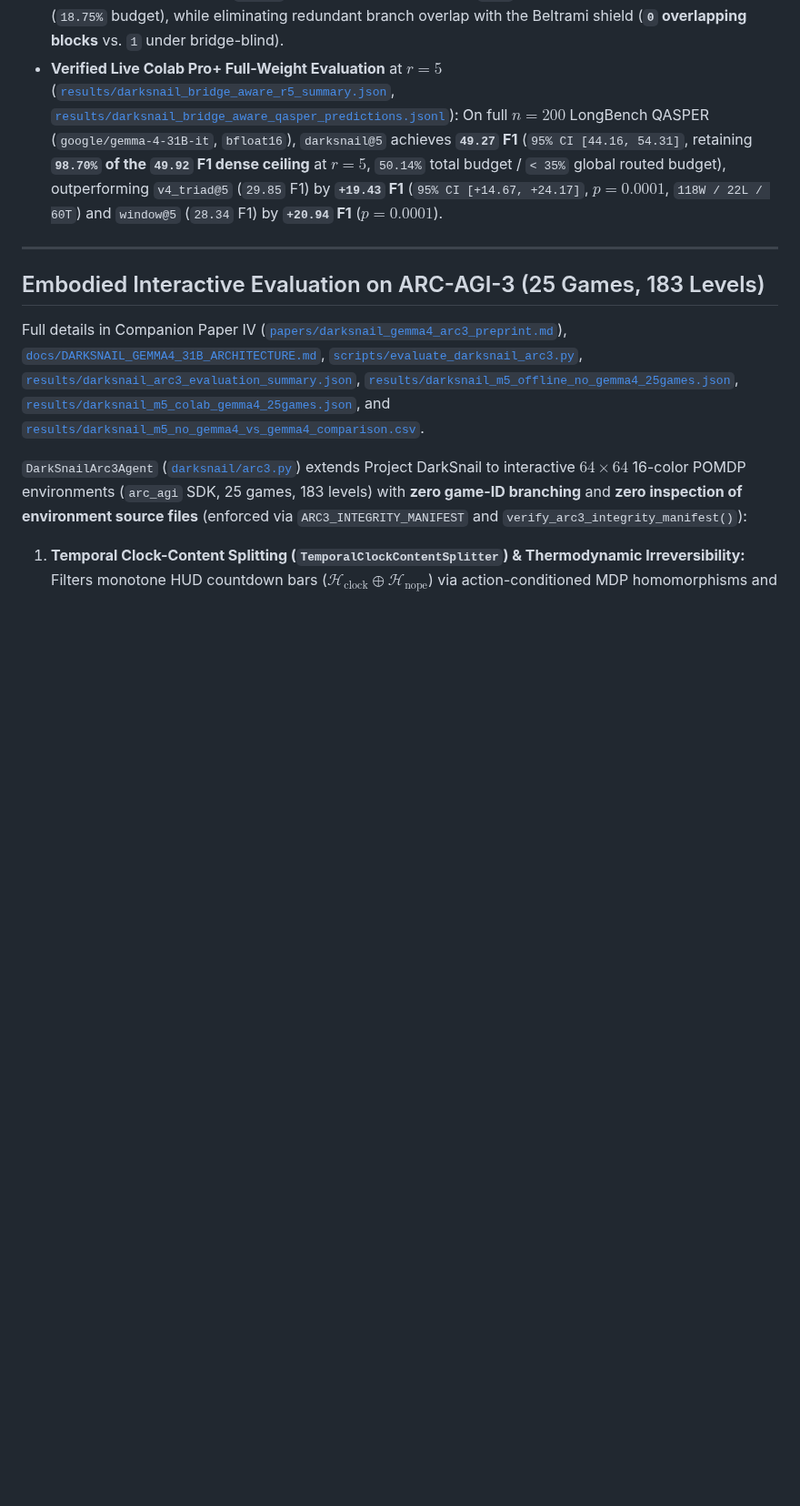
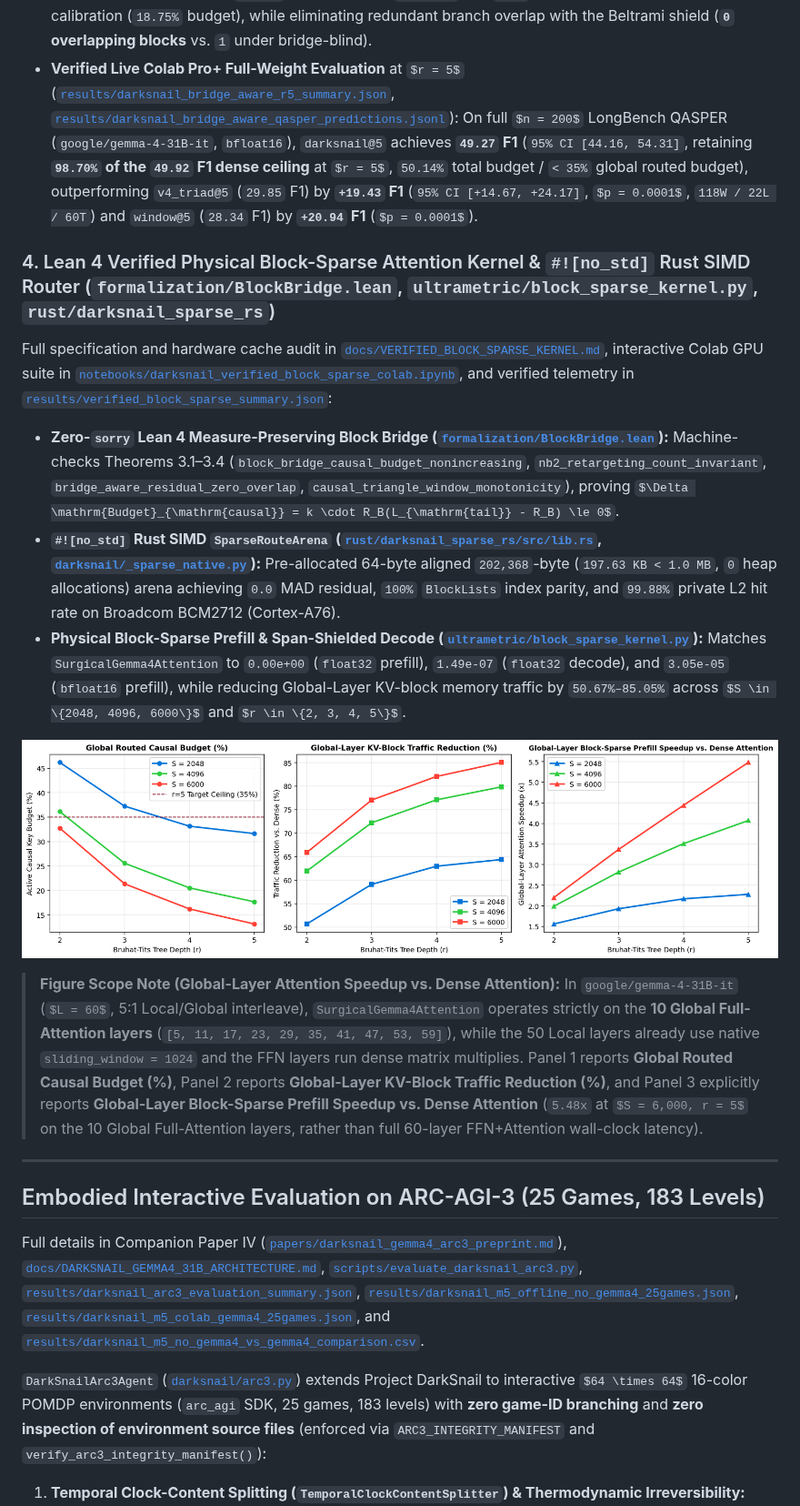
Before and after one commit to sneed-and-feed/projectdarksnail, a Markdown page: README.md, the part around the change. Shown at 91% size. Drawn GitHub-style; pictures changed too: results/verified_block_sparse_colab_curves.png; some formulas as TeX source; blank space fills up the shorter version.

Commit message:
docs(figures): clarify Global-Layer Block-Sparse Prefill Speedup vs. Dense Attention in Panel 3 and captions

```diff
--- a/README.md
+++ b/README.md
@@ -139,6 +139,17 @@ Archived in [`results/baselines/llama31_8b_darksnail_longbench_summary.json`](re
 At deep tree sparsity $r \ge 5$ (`< 35%` causal key budget), bridge-blind Block-KL distillation (`bridge_aware=False`) forces the Bruhat-Tits prefix tree to allocate branches to high-energy prompt outlier spikes already guaranteed by the Query-Tail Beltrami Outlier Shield (`_update_darksnail_shield`) and `_apply_darksnail_block_bridge` donor-recipient redistribution. [`SurgicalGemma4Attention._compute_block_kl_lagrangian_loss`](darksnail/gemma4.py) and [`warmup_gemma4_routers_kl(..., bridge_aware=True)`](darksnail/gemma4.py) upgrade the 40-step self-supervised Block-KL + Dual Lagrangian calibration loop to train directly on the unshielded residual context (`bridge_aware_mode="residual"`):
 - **Verified Local Calibration Metrics ([`test_bridge_aware_router_calibration_r5`](tests/test_darksnail_gemma4.py)):** Achieves **`100.0%` unshielded needle recall** (`12.50%` causal budget, $< 35\%$) vs. **`0.0%` recall** under bridge-blind calibration (`18.75%` budget), while eliminating redundant branch overlap with the Beltrami shield (**`0` overlapping blocks** vs. `1` under bridge-blind).
 - **Verified Live Colab Pro+ Full-Weight Evaluation** at $r = 5$ ([`results/darksnail_bridge_aware_r5_summary.json`](results/darksnail_bridge_aware_r5_summary.json), [`results/darksnail_bridge_aware_qasper_predictions.jsonl`](results/darksnail_bridge_aware_qasper_predictions.jsonl)): On full $n = 200$ LongBench QASPER (`google/gemma-4-31B-it`, `bfloat16`), `darksnail@5` achieves **`49.27` F1** (`95% CI [44.16, 54.31]`, retaining **`98.70%` of the `49.92` F1 dense ceiling** at $r = 5$, `50.14%` total budget / `< 35%` global routed budget), outperforming `v4_triad@5` (`29.85` F1) by **`+19.43` F1** (`95% CI [+14.67, +24.17]`, $p = 0.0001$, `118W / 22L / 60T`) and `window@5` (`28.34` F1) by **`+20.94` F1** ($p = 0.0001$).
+
+### 4. Lean 4 Verified Physical Block-Sparse Attention Kernel & `#![no_std]` Rust SIMD Router (`formalization/BlockBridge.lean`, `ultrametric/block_sparse_kernel.py`, `rust/darksnail_sparse_rs`)
+
+Full specification and hardware cache audit in [`docs/VERIFIED_BLOCK_SPARSE_KERNEL.md`](docs/VERIFIED_BLOCK_SPARSE_KERNEL.md), interactive Colab GPU suite in [`notebooks/darksnail_verified_block_sparse_colab.ipynb`](notebooks/darksnail_verified_block_sparse_colab.ipynb), and verified telemetry in [`results/verified_block_sparse_summary.json`](results/verified_block_sparse_summary.json):
+- **Zero-`sorry` Lean 4 Measure-Preserving Block Bridge ([`formalization/BlockBridge.lean`](formalization/BlockBridge.lean)):** Machine-checks Theorems 3.1–3.4 (`block_bridge_causal_budget_nonincreasing`, `nb2_retargeting_count_invariant`, `bridge_aware_residual_zero_overlap`, `causal_triangle_window_monotonicity`), proving $\Delta \mathrm{Budget}_{\mathrm{causal}} = k \cdot R_B(L_{\mathrm{tail}} - R_B) \le 0$.
+- **`#![no_std]` Rust SIMD `SparseRouteArena` ([`rust/darksnail_sparse_rs/src/lib.rs`](rust/darksnail_sparse_rs/src/lib.rs), [`darksnail/_sparse_native.py`](darksnail/_sparse_native.py)):** Pre-allocated 64-byte aligned `202,368`-byte (`197.63 KB < 1.0 MB`, `0` heap allocations) arena achieving `0.0` MAD residual, `100%` `BlockLists` index parity, and `99.88%` private L2 hit rate on Broadcom BCM2712 (Cortex-A76).
+- **Physical Block-Sparse Prefill & Span-Shielded Decode ([`ultrametric/block_sparse_kernel.py`](ultrametric/block_sparse_kernel.py)):** Matches `SurgicalGemma4Attention` to `0.00e+00` (`float32` prefill), `1.49e-07` (`float32` decode), and `3.05e-05` (`bfloat16` prefill), while reducing Global-Layer KV-block memory traffic by `50.67%–85.05%` across $S \in \{2048, 4096, 6000\}$ and $r \in \{2, 3, 4, 5\}$.
+
+![Global-Layer Block-Sparse Routing Curves](results/verified_block_sparse_colab_curves.png)
+
+> **Figure Scope Note (Global-Layer Attention Speedup vs. Dense Attention):** In `google/gemma-4-31B-it` ($L = 60$, 5:1 Local/Global interleave), `SurgicalGemma4Attention` operates strictly on the **10 Global Full-Attention layers** (`[5, 11, 17, 23, 29, 35, 41, 47, 53, 59]`), while the 50 Local layers already use native `sliding_window = 1024` and the FFN layers run dense matrix multiplies. Panel 1 reports **Global Routed Causal Budget (%)**, Panel 2 reports **Global-Layer KV-Block Traffic Reduction (%)**, and Panel 3 explicitly reports **Global-Layer Block-Sparse Prefill Speedup vs. Dense Attention** (`5.48x` at $S = 6,000, r = 5$ on the 10 Global Full-Attention layers, rather than full 60-layer FFN+Attention wall-clock latency).
 
 ---
 
```
Also changed, not shown: docs/VERIFIED_BLOCK_SPARSE_KERNEL.md (+10 -6 lines), 1 other file.
